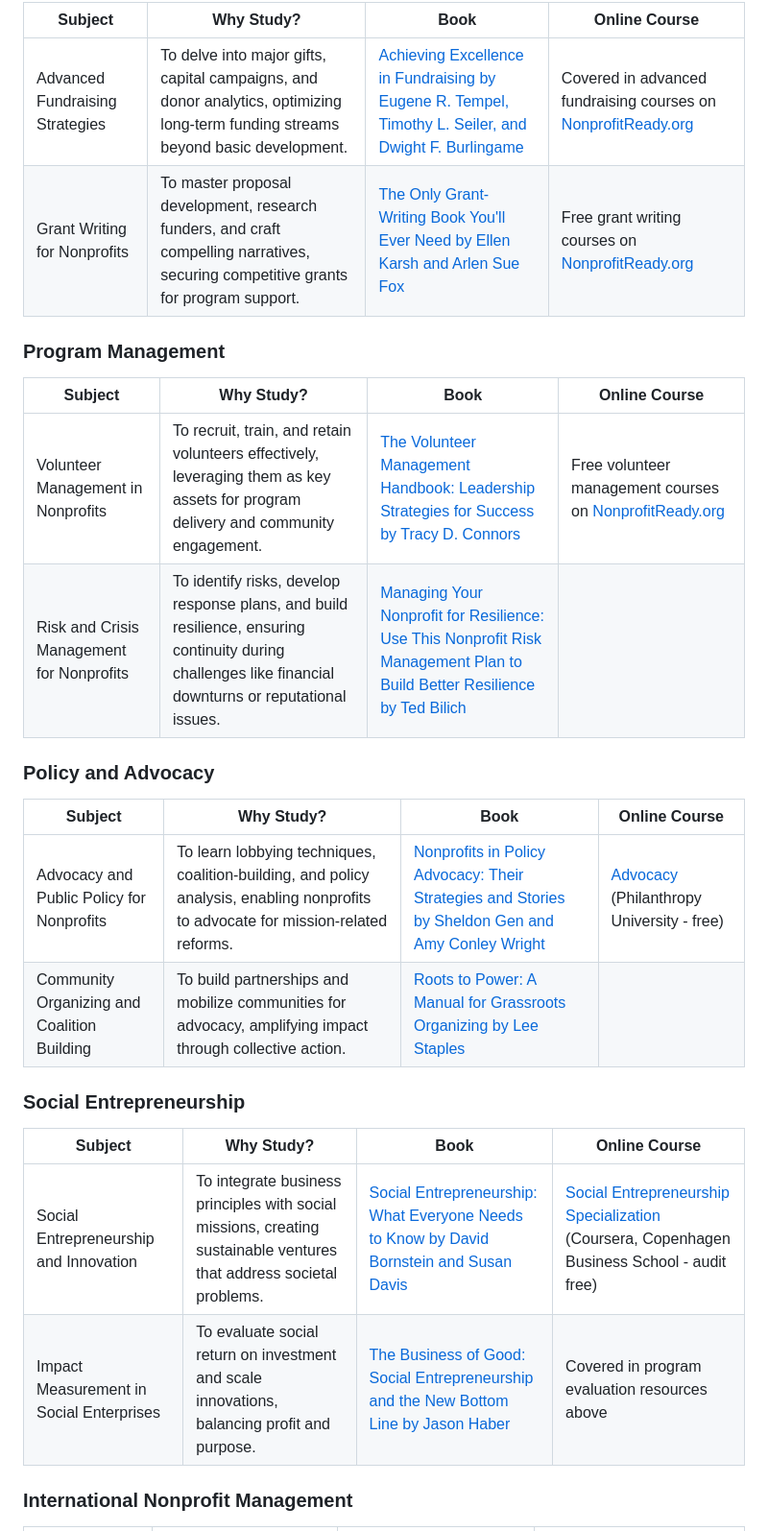
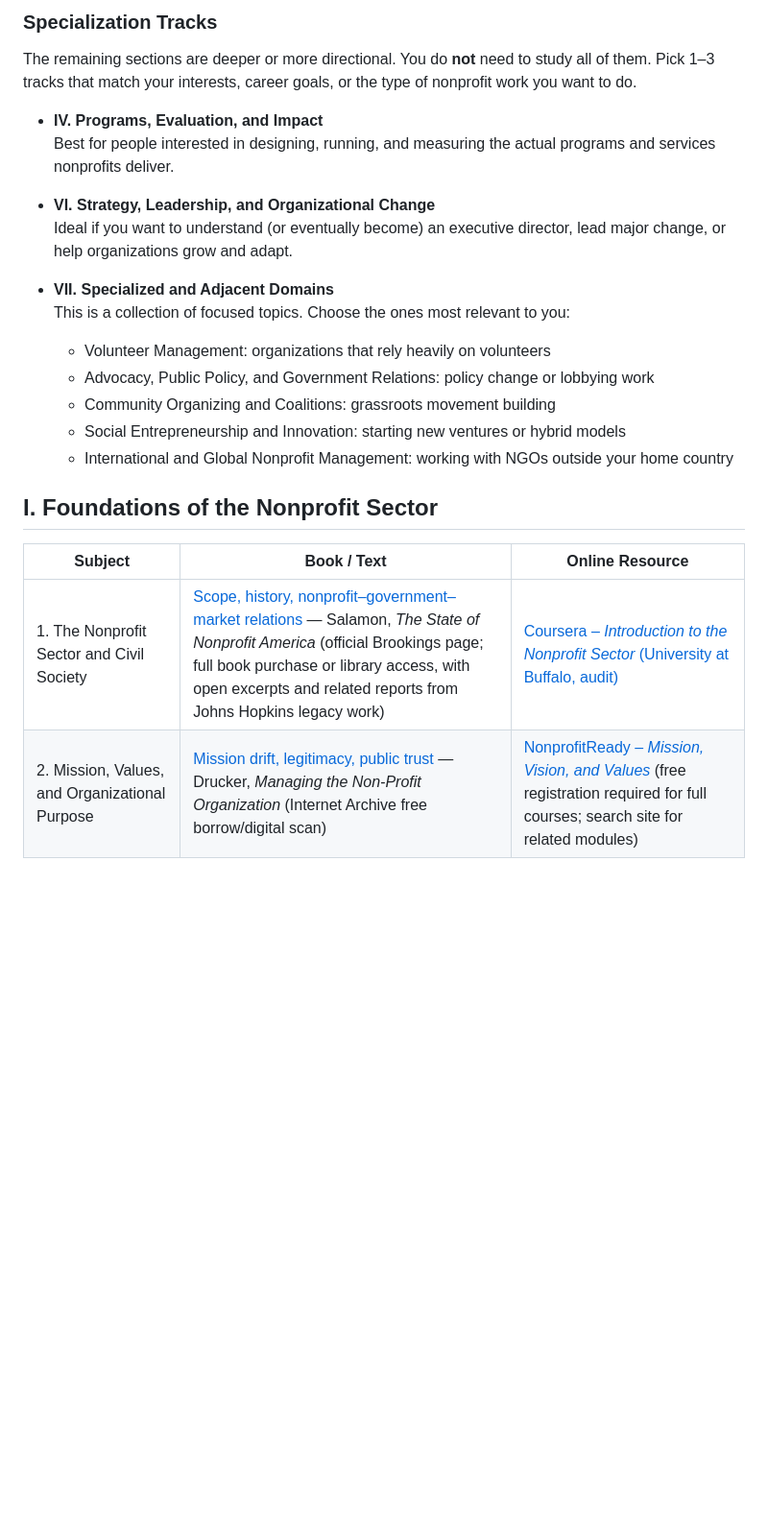
Before and after one commit to hocbigg/nonprofit-management, a Markdown page: README.md, the part around one of its changes. Shown at 96% size. GitHub-like rendering; blank space fills up the shorter version.

```diff
--- a/README.md
+++ b/README.md
@@ -76,29 +72,27 @@ they belong in [extras/courses](extras/courses.md), [extras/readings](extras/rea
 
-| Subject | Why Study? | Book | Online Course |
-| --- | --- | --- | --- |
-| Advanced Fundraising Strategies | To delve into major gifts, capital campaigns, and donor analytics, optimizing long-term funding streams beyond basic development. | [Achieving Excellence in Fundraising by Eugene R. Tempel, Timothy L. Seiler, and Dwight F. Burlingame](https://archive.org/details/achievingexcelle0004unse_q3l7) | Covered in advanced fundraising courses on [NonprofitReady.org](https://www.nonprofitready.org/free-fundraising-courses) |
-| Grant Writing for Nonprofits | To master proposal development, research funders, and craft compelling narratives, securing competitive grants for program support. | [The Only Grant-Writing Book You'll Ever Need by Ellen Karsh and Arlen Sue Fox](https://archive.org/details/isbn_9780465018697) | Free grant writing courses on [NonprofitReady.org](https://www.nonprofitready.org/grant-writing-classes) |
+### Specialization Tracks
 
-### Program Management
+The remaining sections are deeper or more directional. You do **not** need to study all of them. Pick 1–3 tracks that match your interests, career goals, or the type of nonprofit work you want to do.
 
-| Subject | Why Study? | Book | Online Course |
-| --- | --- | --- | --- |
-| Volunteer Management in Nonprofits | To recruit, train, and retain volunteers effectively, leveraging them as key assets for program delivery and community engagement. | [The Volunteer Management Handbook: Leadership Strategies for Success by Tracy D. Connors](https://www.amazon.com/Volunteer-Management-Handbook-Leadership-Strategies/dp/0470604530) | Free volunteer management courses on [NonprofitReady.org](https://www.nonprofitready.org/) |
-| Risk and Crisis Management for Nonprofits | To identify risks, develop response plans, and build resilience, ensuring continuity during challenges like financial downturns or reputational issues. | [Managing Your Nonprofit for Resilience: Use This Nonprofit Risk Management Plan to Build Better Resilience by Ted Bilich](https://www.amazon.com/Manage-Your-Nonprofit-Resilience-Performance/dp/1394153821) |  |
+- **IV. Programs, Evaluation, and Impact**
+  Best for people interested in designing, running, and measuring the actual programs and services nonprofits deliver.
 
-### Policy and Advocacy
+- **VI. Strategy, Leadership, and Organizational Change**
+  Ideal if you want to understand (or eventually become) an executive director, lead major change, or help organizations grow and adapt.
 
-| Subject | Why Study? | Book | Online Course |
-| --- | --- | --- | --- |
-| Advocacy and Public Policy for Nonprofits | To learn lobbying techniques, coalition-building, and policy analysis, enabling nonprofits to advocate for mission-related reforms. | [Nonprofits in Policy Advocacy: Their Strategies and Stories by Sheldon Gen and Amy Conley Wright](https://www.amazon.com/Nonprofits-Policy-Advocacy-Strategies-Stories/dp/3030436950) | [Advocacy](https://courses.philanthropyu.org/courses/course-v1:PhilanthropyU+Advocacy101+1_1.0_20180611_20180729/about) (Philanthropy University - free) |
-| Community Organizing and Coalition Building | To build partnerships and mobilize communities for advocacy, amplifying impact through collective action. | [Roots to Power: A Manual for Grassroots Organizing by Lee Staples](https://www.amazon.com/Roots-Power-Manual-Grassroots-Organizing/dp/1440833710) |  |
+- **VII. Specialized and Adjacent Domains**
+  This is a collection of focused topics. Choose the ones most relevant to you:
 
-### Social Entrepreneurship
+  - Volunteer Management: organizations that rely heavily on volunteers
+  - Advocacy, Public Policy, and Government Relations: policy change or lobbying work
+  - Community Organizing and Coalitions: grassroots movement building
+  - Social Entrepreneurship and Innovation: starting new ventures or hybrid models
+  - International and Global Nonprofit Management: working with NGOs outside your home country
 
-| Subject | Why Study? | Book | Online Course |
-| --- | --- | --- | --- |
-| Social Entrepreneurship and Innovation | To integrate business principles with social missions, creating sustainable ventures that address societal problems. | [Social Entrepreneurship: What Everyone Needs to Know by David Bornstein and Susan Davis](https://www.amazon.com/Social-Entrepreneurship-Everyone-Needs-Know/dp/0195396332) | [Social Entrepreneurship Specialization](https://www.coursera.org/specializations/social-entrepreneurship-cbs) (Coursera, Copenhagen Business School - audit free) |
-| Impact Measurement in Social Enterprises | To evaluate social return on investment and scale innovations, balancing profit and purpose. | [The Business of Good: Social Entrepreneurship and the New Bottom Line by Jason Haber](https://www.amazon.com/Business-Good-Social-Entrepreneurship-Bottom/dp/1599185865) | Covered in program evaluation resources above |
+## I. Foundations of the Nonprofit Sector
 
-### International Nonprofit Management
+| Subject | Book / Text | Online Resource |
+| --- | --- | --- |
+| 1. The Nonprofit Sector and Civil Society | [Scope, history, nonprofit–government–market relations](https://www.brookings.edu/books/the-state-of-nonprofit-america/) — Salamon, *The State of Nonprofit America* (official Brookings page; full book purchase or library access, with open excerpts and related reports from Johns Hopkins legacy work) | [Coursera – *Introduction to the Nonprofit Sector* (University at Buffalo, audit)](https://www.coursera.org/learn/nonprofit-organizations) |
+| 2. Mission, Values, and Organizational Purpose | [Mission drift, legitimacy, public trust](https://archive.org/details/managingnonprofi0000druc) — Drucker, *Managing the Non-Profit Organization* (Internet Archive free borrow/digital scan) | [NonprofitReady – *Mission, Vision, and Values*](https://www.nonprofitready.org/) (free registration required for full courses; search site for related modules) |
 
```
Also changed, not shown: other parts of README.md (+66 -31 lines).
